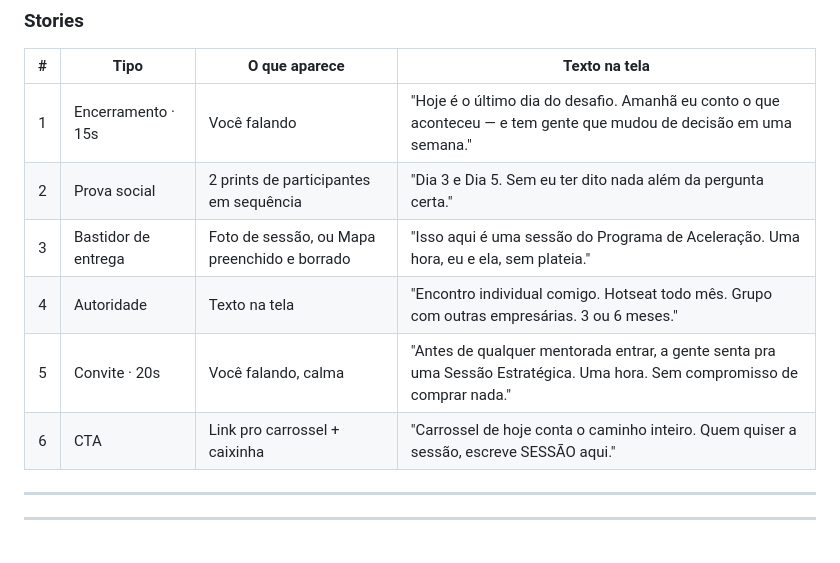
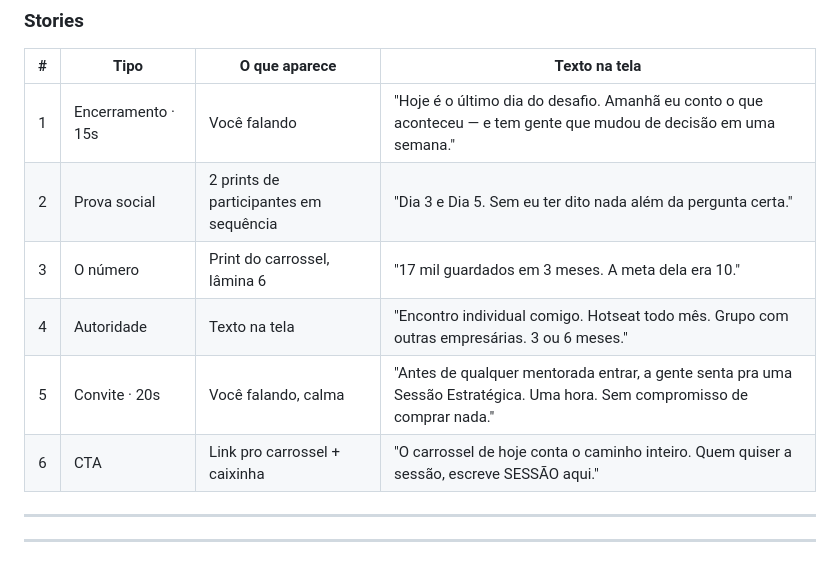
Before and after one commit to martinsscamila13-ui/claude, a Markdown page: conteudo/script-7-dias-06-a-12-set-2026.md, the part around one of its changes. GitHub-like rendering.

```diff
--- a/conteudo/script-7-dias-06-a-12-set-2026.md
+++ b/conteudo/script-7-dias-06-a-12-set-2026.md
@@ -300,10 +303,10 @@ Não entregue a planilha e vá embora. É aqui que o lead vira sessão. Salve em
 |:-:|---|---|---|
 | 1 | Encerramento · 15s | Você falando | "Hoje é o último dia do desafio. Amanhã eu conto o que aconteceu — e tem gente que mudou de decisão em uma semana." |
 | 2 | Prova social | 2 prints de participantes em sequência | "Dia 3 e Dia 5. Sem eu ter dito nada além da pergunta certa." |
-| 3 | Bastidor de entrega | Foto de sessão, ou Mapa preenchido e borrado | "Isso aqui é uma sessão do Programa de Aceleração. Uma hora, eu e ela, sem plateia." |
+| 3 | O número | Print do carrossel, lâmina 6 | "17 mil guardados em 3 meses. A meta dela era 10." |
 | 4 | Autoridade | Texto na tela | "Encontro individual comigo. Hotseat todo mês. Grupo com outras empresárias. 3 ou 6 meses." |
 | 5 | Convite · 20s | Você falando, calma | "Antes de qualquer mentorada entrar, a gente senta pra uma Sessão Estratégica. Uma hora. Sem compromisso de comprar nada." |
-| 6 | CTA | Link pro carrossel + caixinha | "Carrossel de hoje conta o caminho inteiro. Quem quiser a sessão, escreve SESSÃO aqui." |
+| 6 | CTA | Link pro carrossel + caixinha | "O carrossel de hoje conta o caminho inteiro. Quem quiser a sessão, escreve SESSÃO aqui." |
 
 ---
 ---
```
Also changed, not shown: other parts of conteudo/script-7-dias-06-a-12-set-2026.md (+28 -25 lines).
